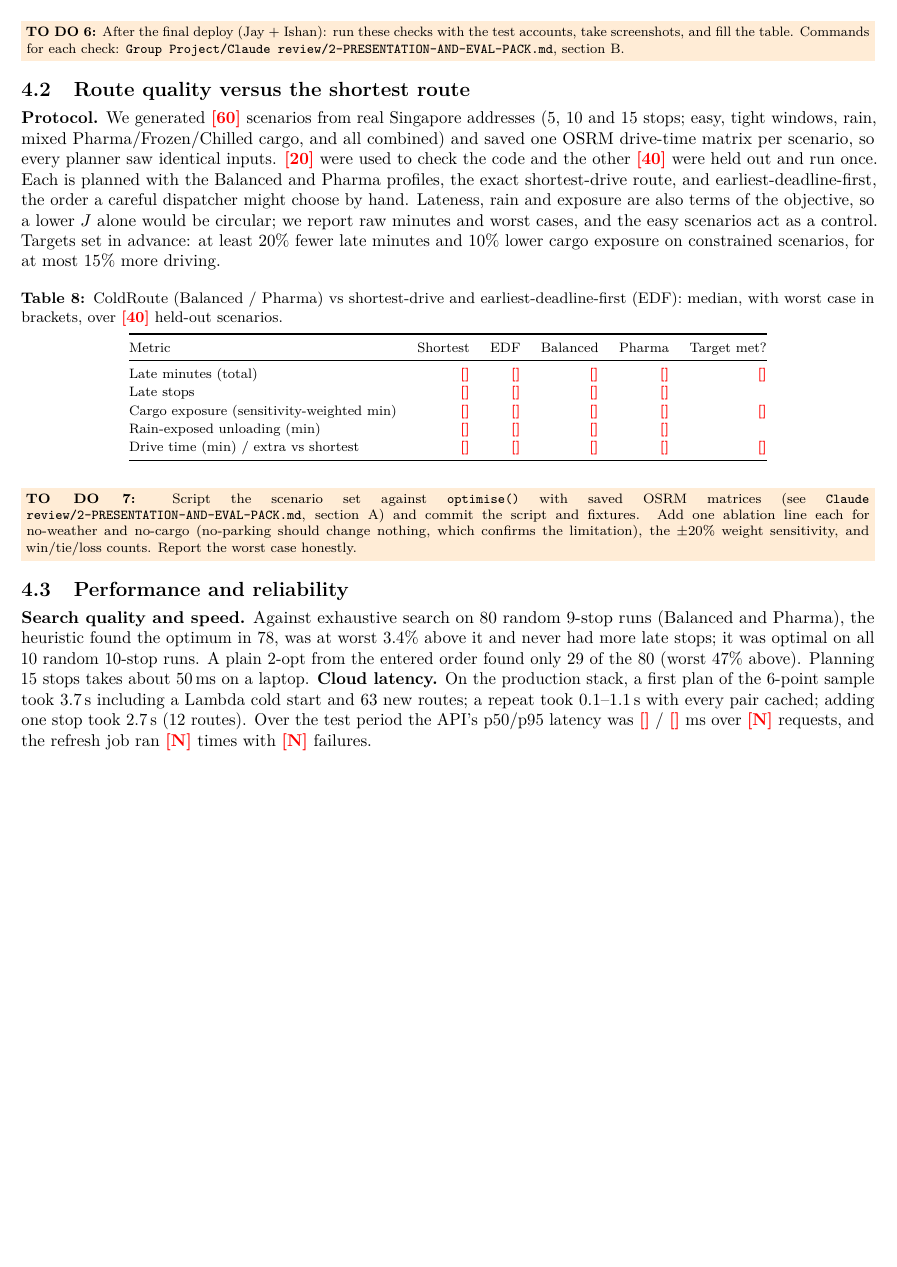
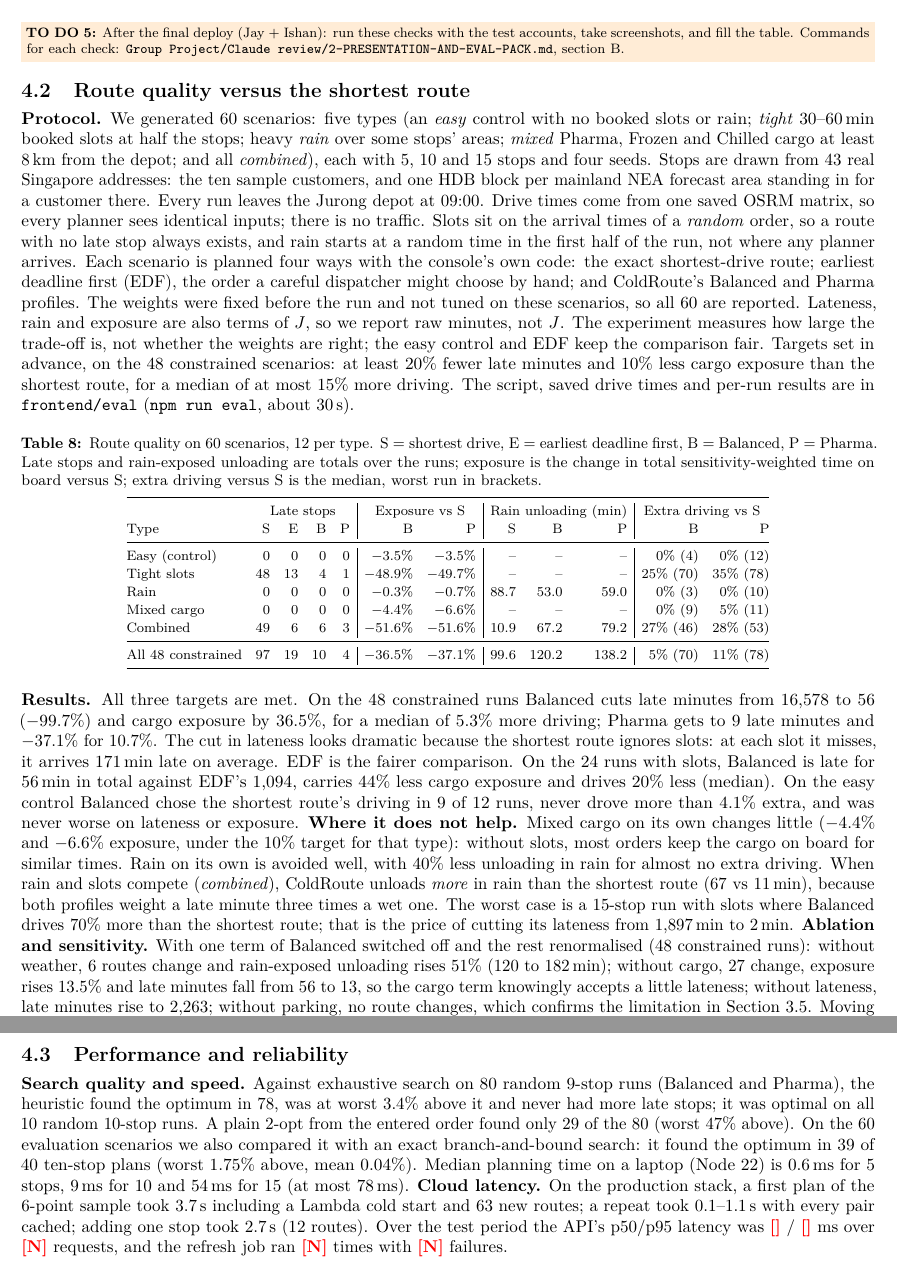
Before and after one commit to legolas456/ColdRouteSG, a LaTeX document (report/main.tex): part of page 7 of 10 before the commit and two parts of pages 7 and 8 of 11 after it, the two joined at a grey line, cut so that both start at the same text, the shorter picture padded with empty space. Compiled offline with pdfLaTeX.

Commit message:
docs: add route-quality evaluation results (PR #28) to the report
Section 4.2 now has the protocol, a results table by scenario type,
the comparison with earliest-deadline-first, where it does not help,
and the ablation and +-20% weight sensitivity. Section 4.3 adds the
exact branch-and-bound check and planning times; abstract, weights
note and conclusion updated to match.

```diff
--- a/report/main.tex
+++ b/report/main.tex
@@ -482,37 +482,71 @@ Speed grid in S3 $\le$10\,min old (Live traffic) & \fillin{} & Nightly typical s
 \end{table}
 \todo{After the final deploy (Jay + Ishan): run these checks with the test accounts, take screenshots, and fill the table. Commands for each check: \texttt{Group Project/Claude review/2-PRESENTATION-AND-EVAL-PACK.md}, section B.}
 
-\subsection{Route quality versus the shortest route}
-\textbf{Protocol.} We generated \fillin{60} scenarios from real Singapore addresses (5, 10 and 15 stops; easy, tight windows,
-rain, mixed Pharma/Frozen/Chilled cargo, and all combined) and saved one OSRM drive-time matrix per scenario, so every
-planner saw identical inputs. \fillin{20} were used to check the code and the other \fillin{40} were held out and run once.
-Each is planned with the Balanced and Pharma profiles, the exact shortest-drive route, and earliest-deadline-first, the order
-a careful dispatcher might choose by hand. Lateness, rain and exposure are also terms of the objective, so a lower $J$ alone
-would be circular; we report raw minutes and worst cases, and the easy scenarios act as a control. Targets set in advance:
-at least 20\% fewer late minutes and 10\% lower cargo exposure on constrained scenarios, for at most 15\% more driving.
+\subsection{Route quality versus the shortest route}\label{sec:quality}
+\textbf{Protocol.} We generated 60 scenarios: five types (an \emph{easy} control with no booked slots or rain;
+\emph{tight} 30--60\,min booked slots at half the stops; heavy \emph{rain} over some stops' areas; \emph{mixed} Pharma, Frozen
+and Chilled cargo at least 8\,km from the depot; and all \emph{combined}), each with 5, 10 and 15 stops and four seeds. Stops are
+drawn from 43 real Singapore addresses: the ten sample customers, and one HDB block per mainland NEA forecast area standing
+in for a customer there. Every run leaves the Jurong depot at 09:00. Drive times come from one saved OSRM matrix, so every
+planner sees identical inputs; there is no traffic. Slots sit on the arrival times of a \emph{random} order, so a route with no
+late stop always exists, and rain starts at a random time in the first half of the run, not where any planner arrives. Each
+scenario is planned four ways with the console's own code: the exact shortest-drive route; earliest deadline first (EDF), the
+order a careful dispatcher might choose by hand; and ColdRoute's Balanced and Pharma profiles. The weights were fixed before
+the run and not tuned on these scenarios, so all 60 are reported. Lateness, rain and exposure are also terms of $J$, so we
+report raw minutes, not $J$. The experiment measures how large the trade-off is, not whether the weights are right; the
+easy control and EDF keep the comparison fair. Targets set in advance, on the 48 constrained scenarios: at least 20\% fewer
+late minutes and 10\% less cargo exposure than the shortest route, for a median of at most 15\% more driving. The script,
+saved drive times and per-run results are in \texttt{frontend/eval} (\texttt{npm run eval}, about 30\,s).
 
 \begin{table}[h]
 \centering\footnotesize
-\caption{ColdRoute (Balanced / Pharma) vs shortest-drive and earliest-deadline-first (EDF): median, with worst case in brackets, over \fillin{40} held-out scenarios.}\label{tab:quality}
-\begin{tabular}{@{}lrrrrr@{}}
+\setlength{\tabcolsep}{4pt}
+\caption{Route quality on 60 scenarios, 12 per type. S~=~shortest drive, E~=~earliest deadline first, B~=~Balanced,
+P~=~Pharma. Late stops and rain-exposed unloading are totals over the runs; exposure is the change in total
+sensitivity-weighted time on board versus S; extra driving versus S is the median, worst run in brackets.}\label{tab:quality}
+\begin{tabular}{@{}lrrrr|rr|rrr|rr@{}}
 \toprule
-Metric & Shortest & EDF & Balanced & Pharma & Target met? \\
+ & \multicolumn{4}{c|}{Late stops} & \multicolumn{2}{c|}{Exposure vs S} & \multicolumn{3}{c|}{Rain unloading (min)} & \multicolumn{2}{c}{Extra driving vs S} \\
+Type & S & E & B & P & B & P & S & B & P & B & P \\
 \midrule
-Late minutes (total) & \fillin{} & \fillin{} & \fillin{} & \fillin{} & \fillin{} \\
-Late stops & \fillin{} & \fillin{} & \fillin{} & \fillin{} & \\
-Cargo exposure (sensitivity-weighted min) & \fillin{} & \fillin{} & \fillin{} & \fillin{} & \fillin{} \\
-Rain-exposed unloading (min) & \fillin{} & \fillin{} & \fillin{} & \fillin{} & \\
-Drive time (min) / extra vs shortest & \fillin{} & \fillin{} & \fillin{} & \fillin{} & \fillin{} \\
+Easy (control) & 0 & 0 & 0 & 0 & $-3.5\%$ & $-3.5\%$ & -- & -- & -- & 0\% (4) & 0\% (12) \\
+Tight slots & 48 & 13 & 4 & 1 & $-48.9\%$ & $-49.7\%$ & -- & -- & -- & 25\% (70) & 35\% (78) \\
+Rain & 0 & 0 & 0 & 0 & $-0.3\%$ & $-0.7\%$ & 88.7 & 53.0 & 59.0 & 0\% (3) & 0\% (10) \\
+Mixed cargo & 0 & 0 & 0 & 0 & $-4.4\%$ & $-6.6\%$ & -- & -- & -- & 0\% (9) & 5\% (11) \\
+Combined & 49 & 6 & 6 & 3 & $-51.6\%$ & $-51.6\%$ & 10.9 & 67.2 & 79.2 & 27\% (46) & 28\% (53) \\
+\midrule
+All 48 constrained & 97 & 19 & 10 & 4 & $-36.5\%$ & $-37.1\%$ & 99.6 & 120.2 & 138.2 & 5\% (70) & 11\% (78) \\
 \bottomrule
 \end{tabular}
 \end{table}
-\todo{Script the scenario set against \texttt{optimise()} with saved OSRM matrices (see \texttt{Claude review/2-PRESENTATION-AND-EVAL-PACK.md}, section A) and commit the script and fixtures. Add one ablation line each for no-weather and no-cargo (no-parking should change nothing, which confirms the limitation), the $\pm$20\% weight sensitivity, and win/tie/loss counts. Report the worst case honestly.}
+
+\textbf{Results.} All three targets are met. On the 48 constrained runs Balanced cuts late minutes from 16,578 to 56
+($-99.7\%$) and cargo exposure by 36.5\%, for a median of 5.3\% more driving; Pharma gets to 9 late minutes and $-37.1\%$
+for 10.7\%. The cut in lateness looks dramatic because the shortest route ignores slots: at each slot it misses, it
+arrives 171\,min late on average. EDF is the fairer comparison. On the 24 runs with slots, Balanced is late for 56\,min in total against
+EDF's 1,094, carries 44\% less cargo exposure and drives 20\% less (median). On the easy control Balanced chose the
+shortest route's driving in 9 of 12 runs, never drove more than 4.1\% extra, and was never worse on lateness or exposure.
+\textbf{Where it does not help.} Mixed cargo on its own changes little ($-4.4\%$ and $-6.6\%$ exposure, under the 10\%
+target for that type): without slots, most orders keep the cargo on board for similar times. Rain on its own is avoided well,
+with 40\% less unloading in rain for almost no extra driving. When rain and slots compete (\emph{combined}), ColdRoute unloads
+\emph{more} in rain than the shortest route (67 vs 11\,min), because both profiles weight a late minute three times a wet one.
+The worst case is a 15-stop run with slots where Balanced drives 70\% more than the shortest route; that is the price of cutting
+its lateness from 1,897\,min to 2\,min.
+\textbf{Ablation and sensitivity.} With one term of Balanced switched off and the rest renormalised (48 constrained runs):
+without weather, 6 routes change and rain-exposed unloading rises 51\% (120 to 182\,min); without cargo, 27 change, exposure
+rises 13.5\% and late minutes fall from 56 to 13, so the cargo term knowingly accepts a little lateness; without lateness,
+late minutes rise to 2,263; without parking, no route changes, which confirms the limitation in
+Section~\ref{sec:objective}. Moving any single weight by $\pm$20\% changed at most 11 of the 60 routes, and moved total
+exposure and driving by at most 1.3\% and late minutes by at most 38\,min in total, so the results do not hinge on the
+exact weights.
 
 \subsection{Performance and reliability}
 \textbf{Search quality and speed.} Against exhaustive search on 80 random 9-stop runs (Balanced and Pharma), the heuristic
 found the optimum in 78, was at worst 3.4\% above it and never had more late stops; it was optimal on all 10 random 10-stop
-runs. A plain 2-opt from the entered order found only 29 of the 80 (worst 47\% above). Planning 15 stops takes about 50\,ms on
-a laptop. \textbf{Cloud latency.} On the production stack, a first plan of the 6-point sample took 3.7\,s including a Lambda
+runs. A plain 2-opt from the entered order found only 29 of the 80 (worst 47\% above). On the 60 evaluation scenarios we
+also compared it with an exact branch-and-bound search: it found the optimum in 39 of 40 ten-stop plans (worst 1.75\%
+above, mean 0.04\%). Median planning time on a laptop (Node~22) is 0.6\,ms for 5 stops, 9\,ms for 10 and
+54\,ms for 15 (at most 78\,ms). \textbf{Cloud latency.} On the production stack, a first plan of the 6-point sample took 3.7\,s including a Lambda
 cold start and 63 new routes; a repeat took 0.1--1.1\,s with every pair cached; adding one stop took 2.7\,s (12 routes). Over
 the test period the API's p50/p95 latency was \fillin{} / \fillin{} ms over \fillin{N} requests, and the refresh job ran
 \fillin{N} times with \fillin{N} failures.
```
Also changed, not shown: report/ColdRoute-final-report-DRAFT-with-notes.pdf, report/main.tex (10 more changed lines).
